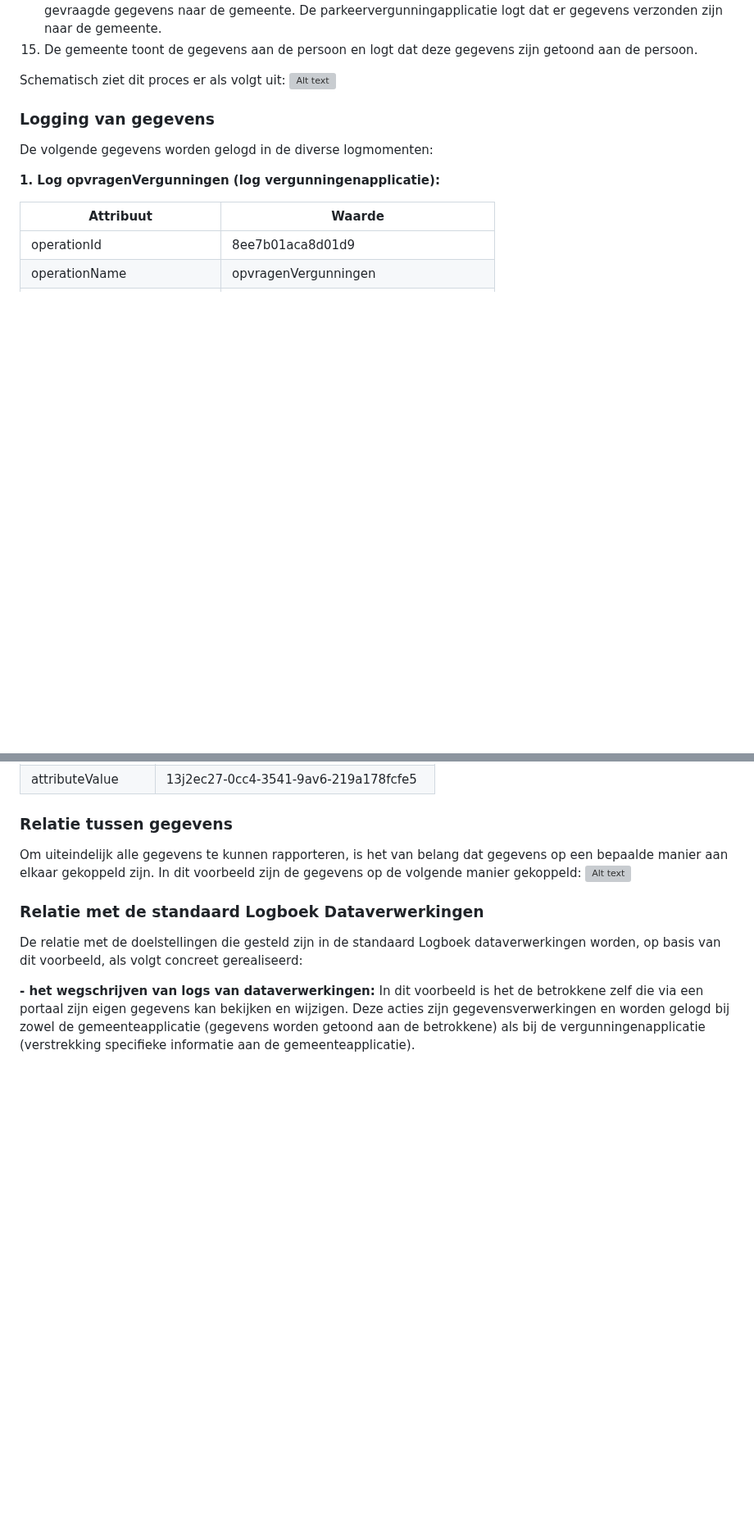
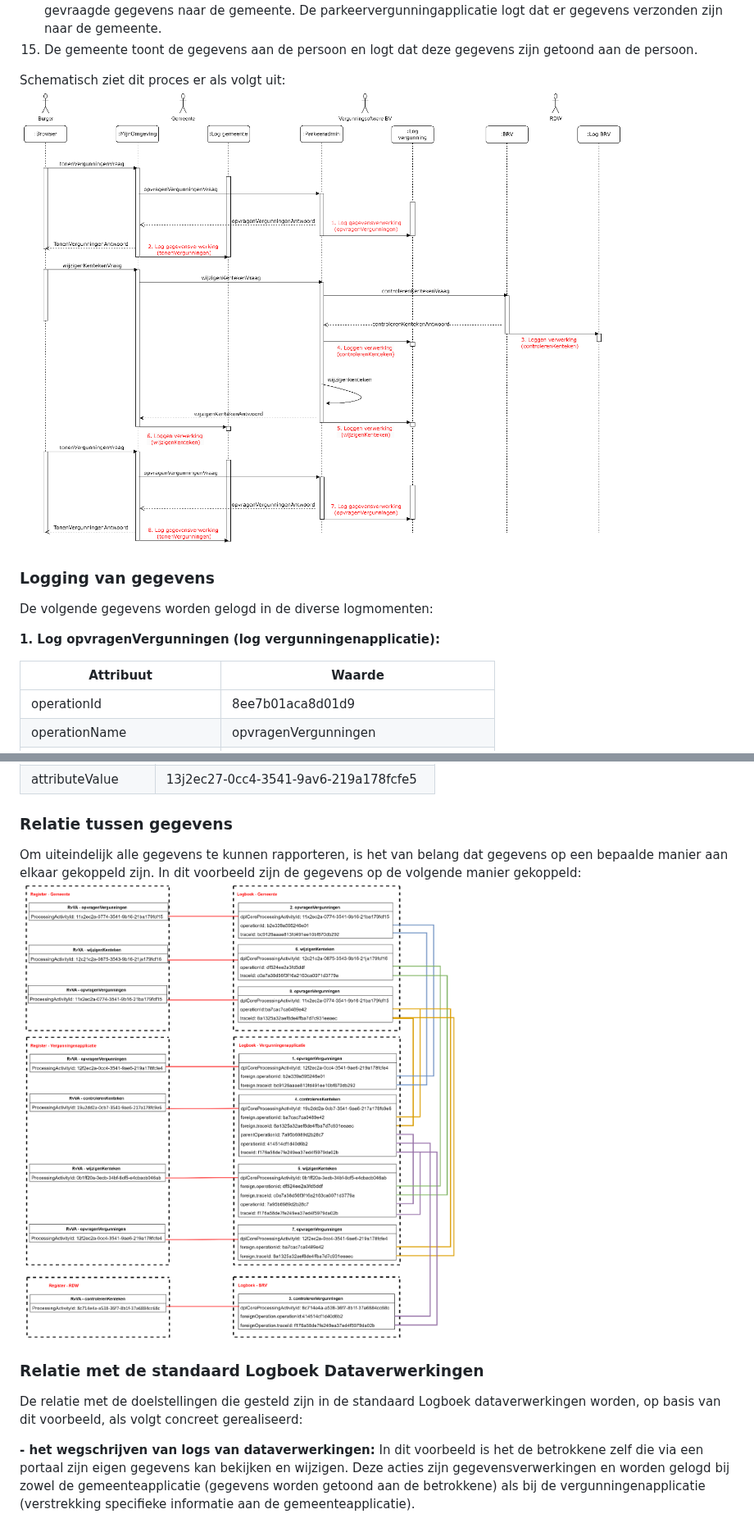
Before and after one commit to NielsHoffmann/logboek-dataverwerkingen_Inleiding, a Markdown page: ch03_voorbeelden.md, 2 parts joined by grey strips. Shown at 82% size. Drawn GitHub-style; blank space fills up the shorter version; grey boxes are pictures that could not be loaded.

```diff
--- a/ch03_voorbeelden.md
+++ b/ch03_voorbeelden.md
@@ -50,7 +50,7 @@ o dataSubject
 15. De gemeente toont de gegevens aan de persoon en logt dat deze gegevens zijn getoond aan de persoon.
 
 Schematisch ziet dit proces er als volgt uit:
-![Alt text](./medias/SchematischProces_Parkeervergunning_Scenario_Logboek.png)
+![Alt text](./medias/Parkeervergunning_Wijzigen_SchematischProces.png)
 
 ### Logging van gegevens
 De volgende gegevens worden gelogd in de diverse logmomenten:
@@ -223,7 +223,7 @@ De volgende gegevens worden gelogd in de diverse logmomenten:
 
 ### Relatie tussen gegevens
 Om uiteindelijk alle gegevens te kunnen rapporteren, is het van belang dat gegevens op een bepaalde manier aan elkaar gekoppeld zijn. In dit voorbeeld zijn de gegevens op de volgende manier gekoppeld:
-![Alt text](./medias/RelatieTussenGegevens_ParkeervergunningInzien.png)
+![Alt text](./medias/Parkeervergunning_Wijzigen_RelatieGegevens.png)
 
 ### Relatie met de standaard Logboek Dataverwerkingen
 De relatie met de doelstellingen die gesteld zijn in de standaard Logboek dataverwerkingen worden, op basis van dit voorbeeld, als volgt concreet gerealiseerd:
```
